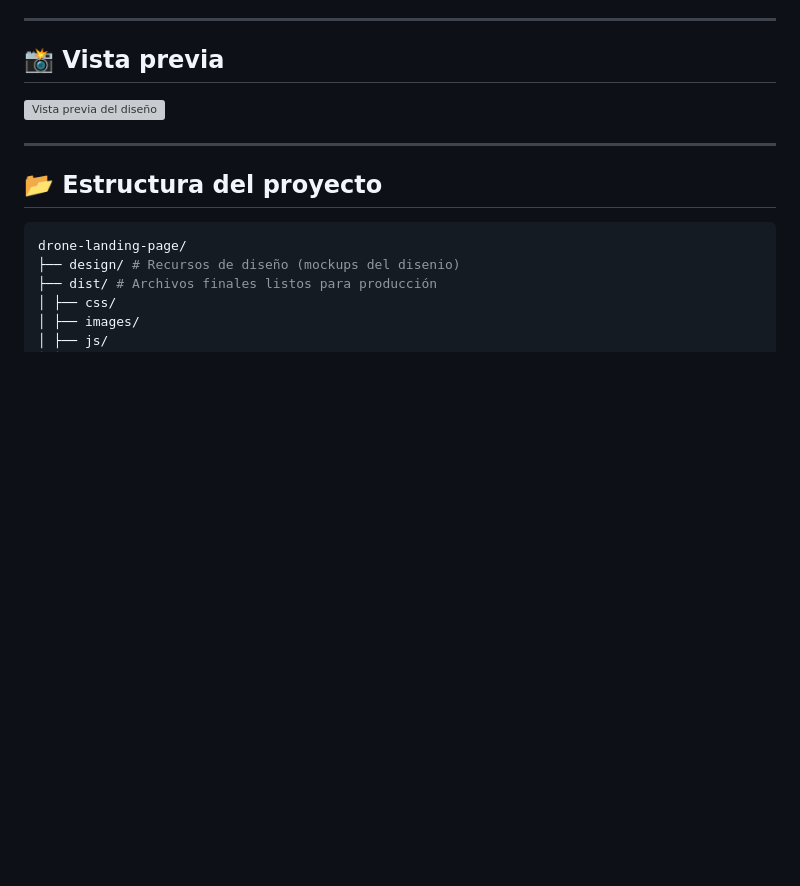
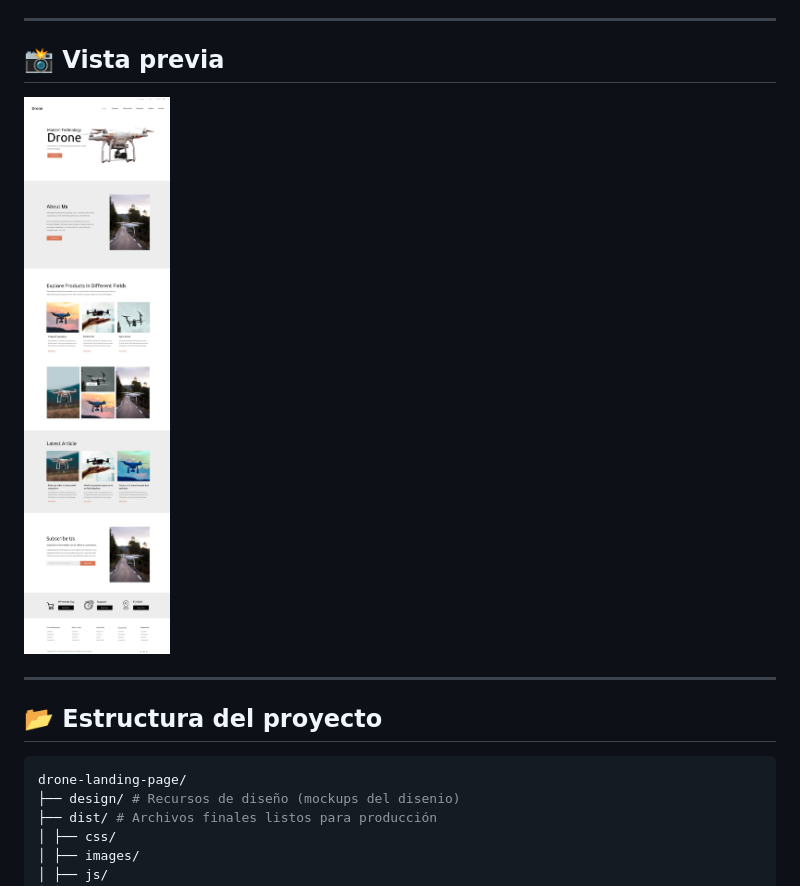
Before and after one commit to boris-calli/drone-lading-page, a Markdown page: README.md, the part around the change. Drawn GitHub-style; blank space fills up the shorter version; grey boxes are pictures that could not be loaded.

```diff
--- a/README.md
+++ b/README.md
@@ -6,7 +6,7 @@ Landing Page moderna y optimizada para promocionar productos tecnológicos como
 
 ## 📸 Vista previa
 
-![Vista previa del diseño](./design/preview.png) <!-- Reemplaza con una imagen real si tienes una -->
+![Vista previa del diseño](./design/design-2.jpg) <!-- Reemplaza con una imagen real si tienes una -->
 
 ---
 
```
